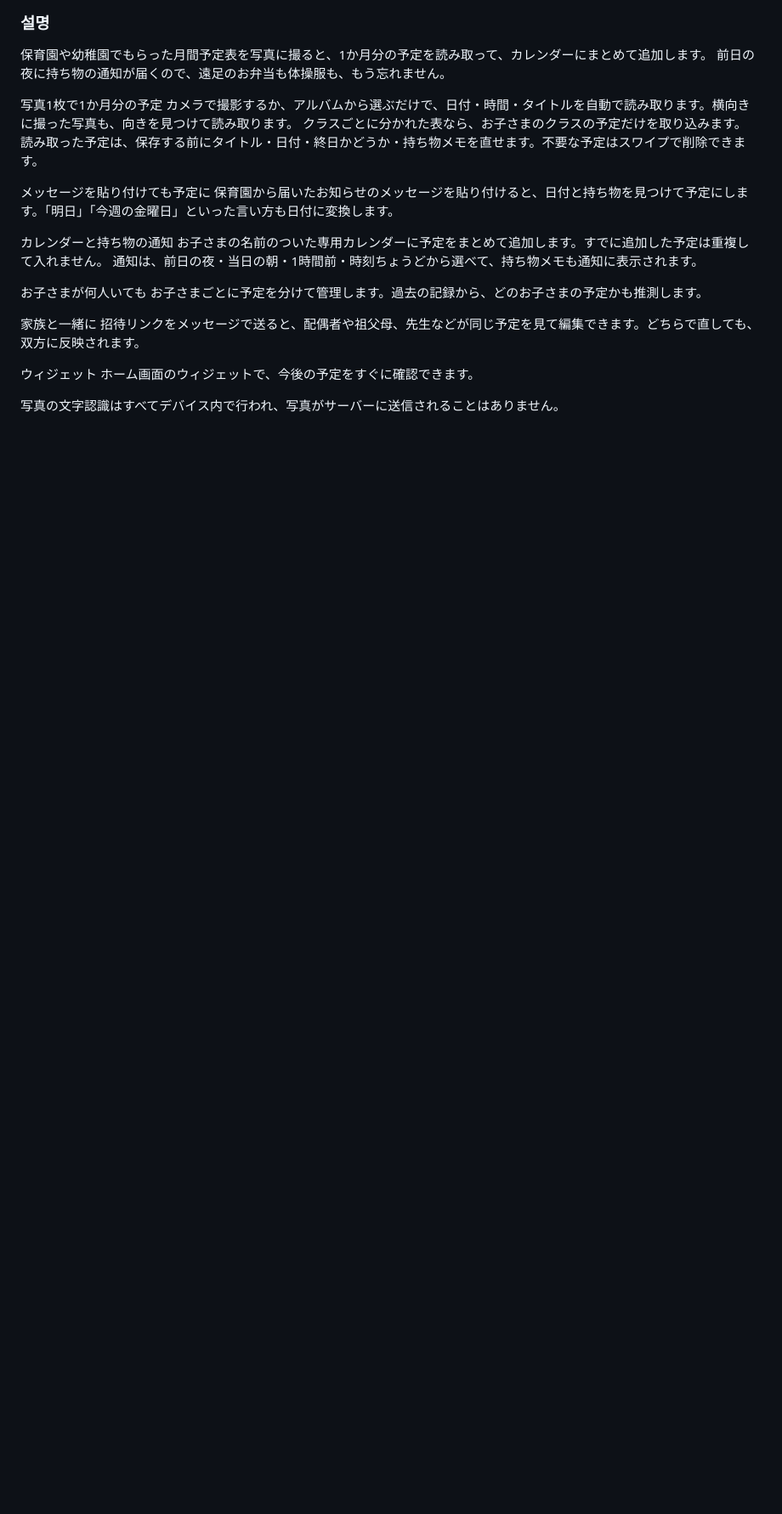
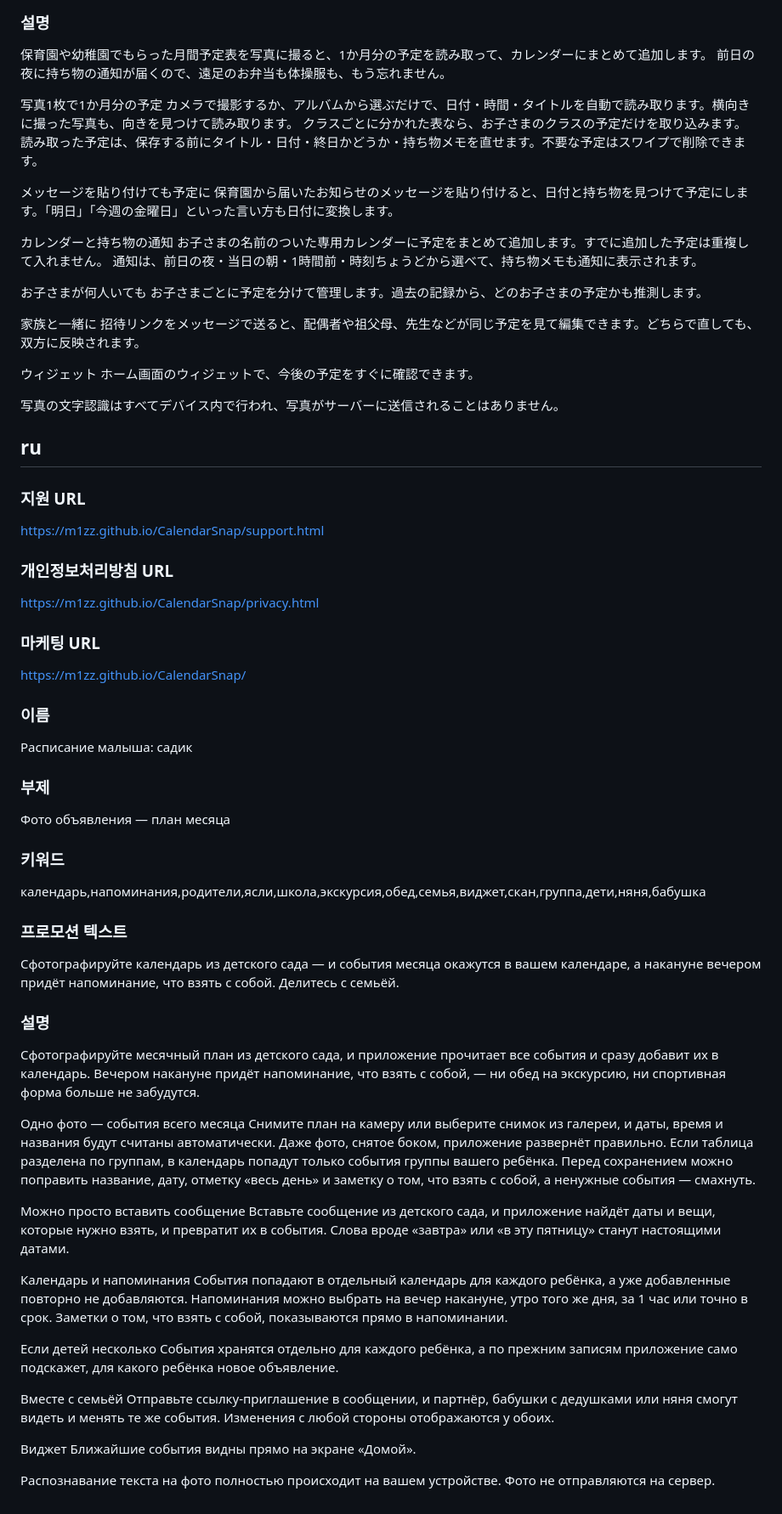
Before and after one commit to M1zz/CalendarSnap, a Markdown page: APPSTORE.md, the part around the change. Shown at 85% size. Rendered like a GitHub page; blank space fills up the shorter version.

Commit message:
다국어: 러시아어 스토어 문구 · 릴리즈노트 보완
Co-Authored-By: Claude Sonnet 5.5 <noreply@anthropic.com>
Claude-Session: https://claude.ai/code/session_01Ebas6CxCcxvaKE9bCZyyFJ

```diff
--- a/APPSTORE.md
+++ b/APPSTORE.md
@@ -348,3 +348,61 @@ https://m1zz.github.io/CalendarSnap/
 ホーム画面のウィジェットで、今後の予定をすぐに確認できます。
 
 写真の文字認識はすべてデバイス内で行われ、写真がサーバーに送信されることはありません。
+
+## ru
+
+### 지원 URL
+
+https://m1zz.github.io/CalendarSnap/support.html
+
+### 개인정보처리방침 URL
+
+https://m1zz.github.io/CalendarSnap/privacy.html
+
+### 마케팅 URL
+
+https://m1zz.github.io/CalendarSnap/
+
+### 이름
+
+Расписание малыша: садик
+
+### 부제
+
+Фото объявления — план месяца
+
+### 키워드
+
+календарь,напоминания,родители,ясли,школа,экскурсия,обед,семья,виджет,скан,группа,дети,няня,бабушка
+
+### 프로모션 텍스트
+
+Сфотографируйте календарь из детского сада — и события месяца окажутся в вашем календаре, а накануне вечером придёт напоминание, что взять с собой. Делитесь с семьёй.
+
+### 설명
+
+Сфотографируйте месячный план из детского сада, и приложение прочитает все события и сразу добавит их в календарь.
+Вечером накануне придёт напоминание, что взять с собой, — ни обед на экскурсию, ни спортивная форма больше не забудутся.
+
+Одно фото — события всего месяца
+Снимите план на камеру или выберите снимок из галереи, и даты, время и названия будут считаны автоматически. Даже фото, снятое боком, приложение развернёт правильно.
+Если таблица разделена по группам, в календарь попадут только события группы вашего ребёнка.
+Перед сохранением можно поправить название, дату, отметку «весь день» и заметку о том, что взять с собой, а ненужные события — смахнуть.
+
+Можно просто вставить сообщение
+Вставьте сообщение из детского сада, и приложение найдёт даты и вещи, которые нужно взять, и превратит их в события. Слова вроде «завтра» или «в эту пятницу» станут настоящими датами.
+
+Календарь и напоминания
+События попадают в отдельный календарь для каждого ребёнка, а уже добавленные повторно не добавляются.
+Напоминания можно выбрать на вечер накануне, утро того же дня, за 1 час или точно в срок. Заметки о том, что взять с собой, показываются прямо в напоминании.
+
+Если детей несколько
+События хранятся отдельно для каждого ребёнка, а по прежним записям приложение само подскажет, для какого ребёнка новое объявление.
+
+Вместе с семьёй
+Отправьте ссылку-приглашение в сообщении, и партнёр, бабушки с дедушками или няня смогут видеть и менять те же события. Изменения с любой стороны отображаются у обоих.
+
+Виджет
+Ближайшие события видны прямо на экране «Домой».
+
+Распознавание текста на фото полностью происходит на вашем устройстве. Фото не отправляются на сервер.
```
Also changed, not shown: RELEASE_NOTES.md (+6 -0 lines).
